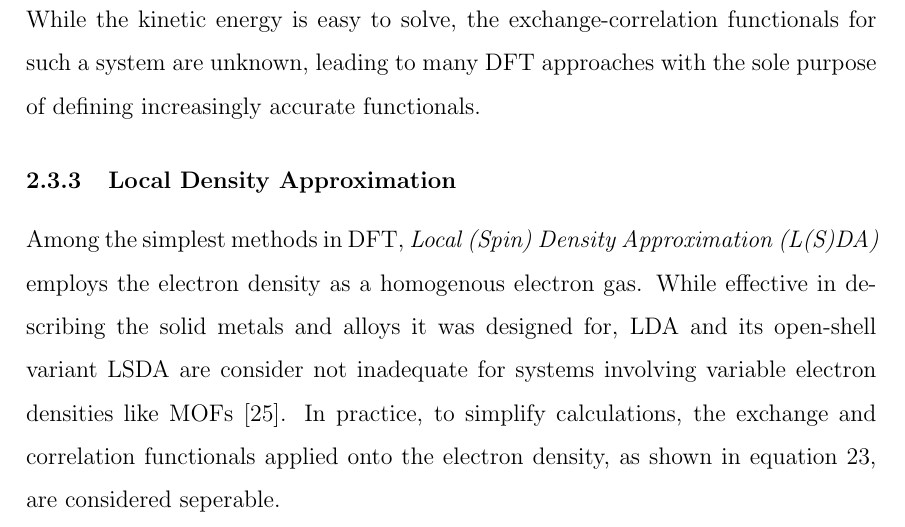
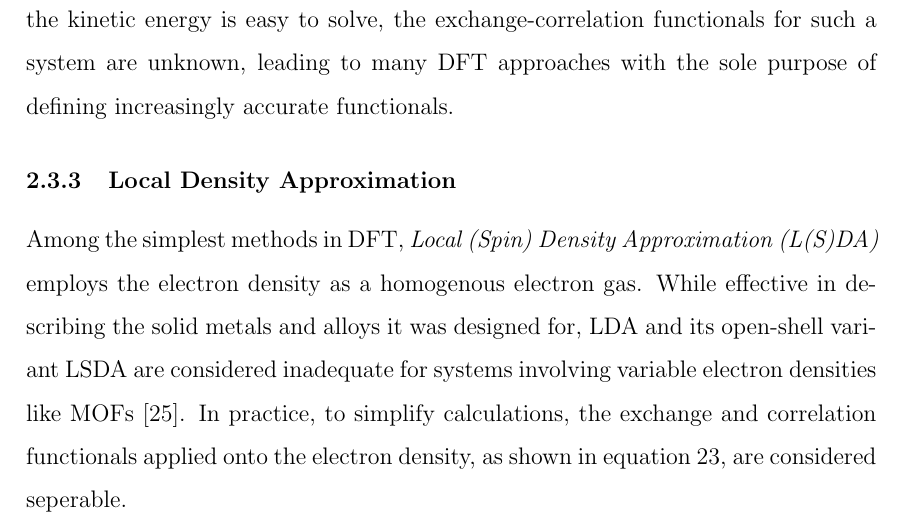
Before and after one commit to CFSHeisenberg/PlottingForThesis, a LaTeX thesis (Thesis/thesis.tex): part of page 14 of 17, cut so that both start at the same text. Compiled offline with pdfLaTeX.

Commit message:
Thesis change

```diff
--- a/Thesis/thesis.tex
+++ b/Thesis/thesis.tex
@@ -375,7 +375,7 @@ While the kinetic energy is easy to solve, the exchange-correlation functionals
 
 \subsubsection{Local Density Approximation}
 Among the simplest methods in DFT, \textit{Local (Spin) Density Approximation (L(S)DA)} employs the electron density as a homogenous electron gas.
-While effective in describing the solid metals and alloys it was designed for, LDA and its open-shell variant LSDA are consider not inadequate for systems involving variable electron densities like MOFs~\cite{Perdew1981}.
+While effective in describing the solid metals and alloys it was designed for, LDA and its open-shell variant LSDA are considered inadequate for systems involving variable electron densities like MOFs~\cite{Perdew1981}.
 In practice, to simplify calculations, the exchange and correlation functionals applied onto the electron density, as shown in equation~\ref{eq:lda}, are considered seperable.
 
 \begin{equation}
```
Also changed, not shown: Thesis/thesis.pdf, Thesis/thesis.tex (2 more changed lines), 2 other files.
